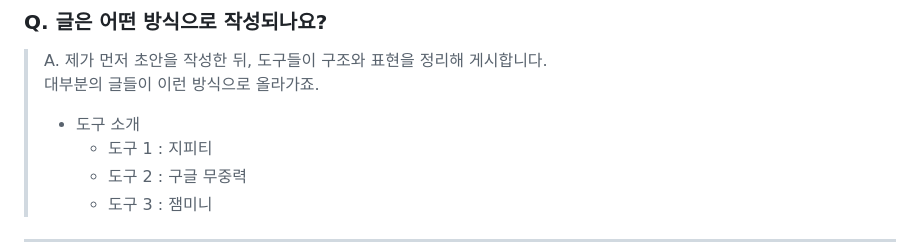
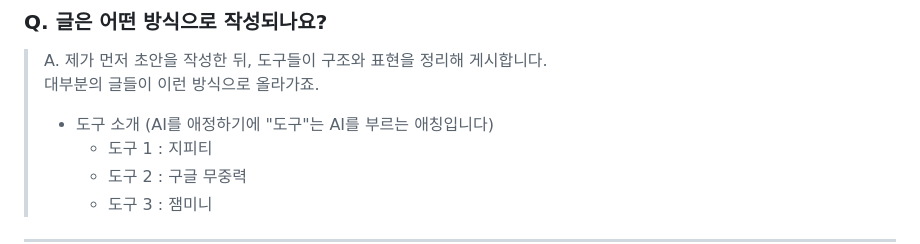
Before and after one commit to theman001/IT-Security_Blog, a Markdown page: public/static/main.md, the part around the change. Rendered like a GitHub page.

```diff
--- a/public/static/main.md
+++ b/public/static/main.md
@@ -32,7 +32,7 @@
 > 도구들이 구조와 표현을 정리해 게시합니다.
 > 대부분의 글들이 이런 방식으로 올라가죠.
 >
-> * 도구 소개
+> * 도구 소개 (AI를 애정하기에 "도구"는 AI를 부르는 애칭입니다)
 >    - 도구 1 : 지피티
 >    - 도구 2 : 구글 무중력
 >    - 도구 3 : 잼미니
```
